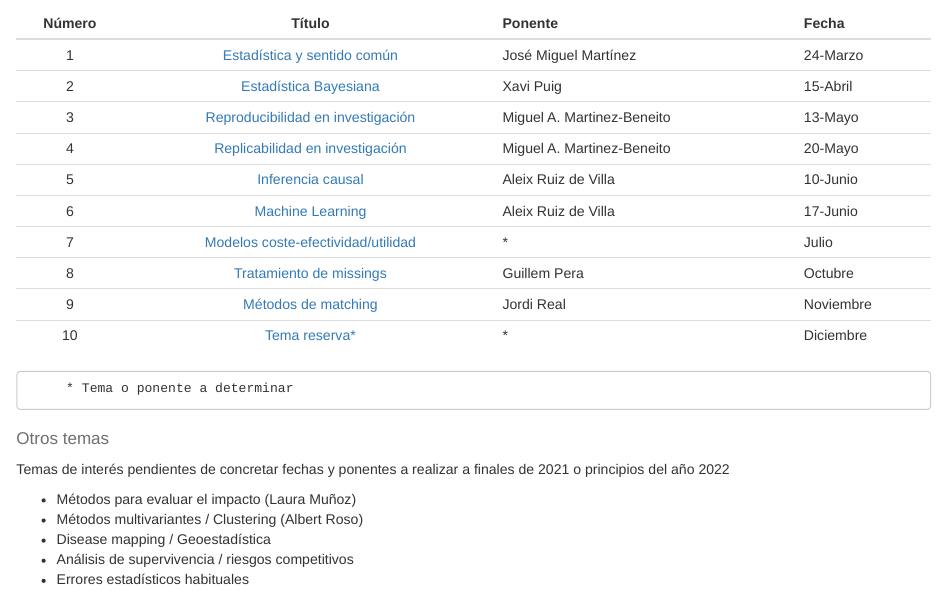
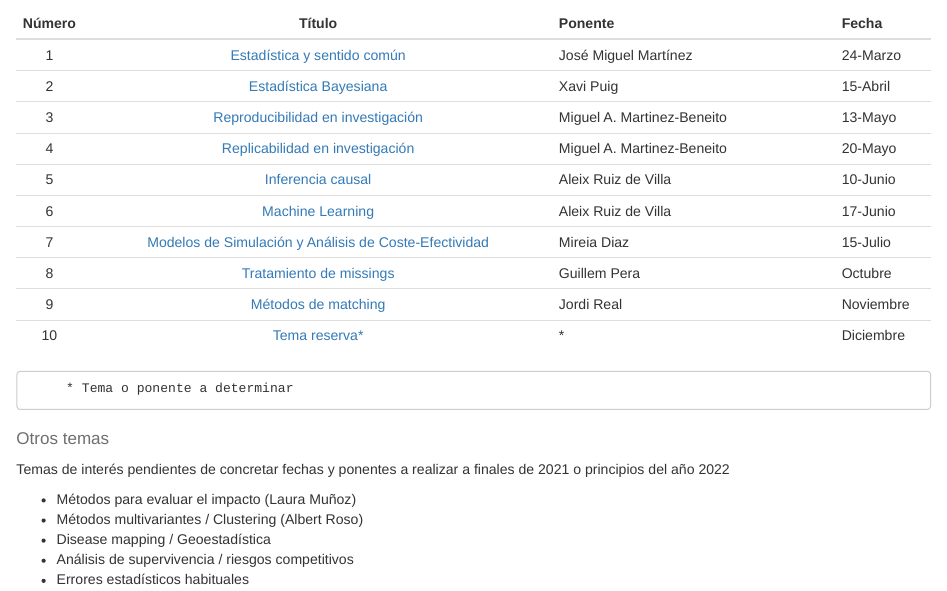
Before and after one commit to jrealgatius/SessionesMetodo, an R Markdown document (Programa.Rmd): the page in a window 1100 px wide, from 990 px down. The pictures show the output file Programa.html that the author committed with the source, opened offline.

Commit message:
Afegida Mireia Diaz

```diff
--- a/Programa.Rmd
+++ b/Programa.Rmd
@@ -107,7 +107,7 @@ formato Online/Webinar, con una periodicidad aproximada de 1 ponente cada mes.
 |   4    |  [Replicabilidad en investigación](https://github.com/jrealgatius/SessionsMetode)           | Miguel A. Martinez-Beneito | 20-Mayo   |
 |   5    |         [Inferencia causal](https://github.com/jrealgatius/SessionsMetode)                | Aleix Ruiz de Villa        | 10-Junio  |
 |   6    |          [Machine Learning](https://github.com/jrealgatius/SessionsMetode)                  | Aleix Ruiz de Villa        | 17-Junio  |
-|   7    | [Modelos coste-efectividad/utilidad](https://github.com/jrealgatius/SessionsMetode)         | \*                         | Julio     |
+|   7    | [Modelos de Simulación y Análisis de Coste-Efectividad](https://github.com/jrealgatius/SessionsMetode)| Mireia Diaz| 15-Julio     |
 |   8    |      [Tratamiento de missings](https://github.com/jrealgatius/SessionsMetode)               | Guillem Pera               | Octubre   |
 |   9    |        [Métodos de matching](https://github.com/jrealgatius/SessionsMetode)                 | Jordi Real                 | Noviembre |
 |   10   |           [Tema reserva*](https://github.com/jrealgatius/SessionsMetode)  | \*           | Diciembre |
```
Also changed, not shown: Programa.html.
